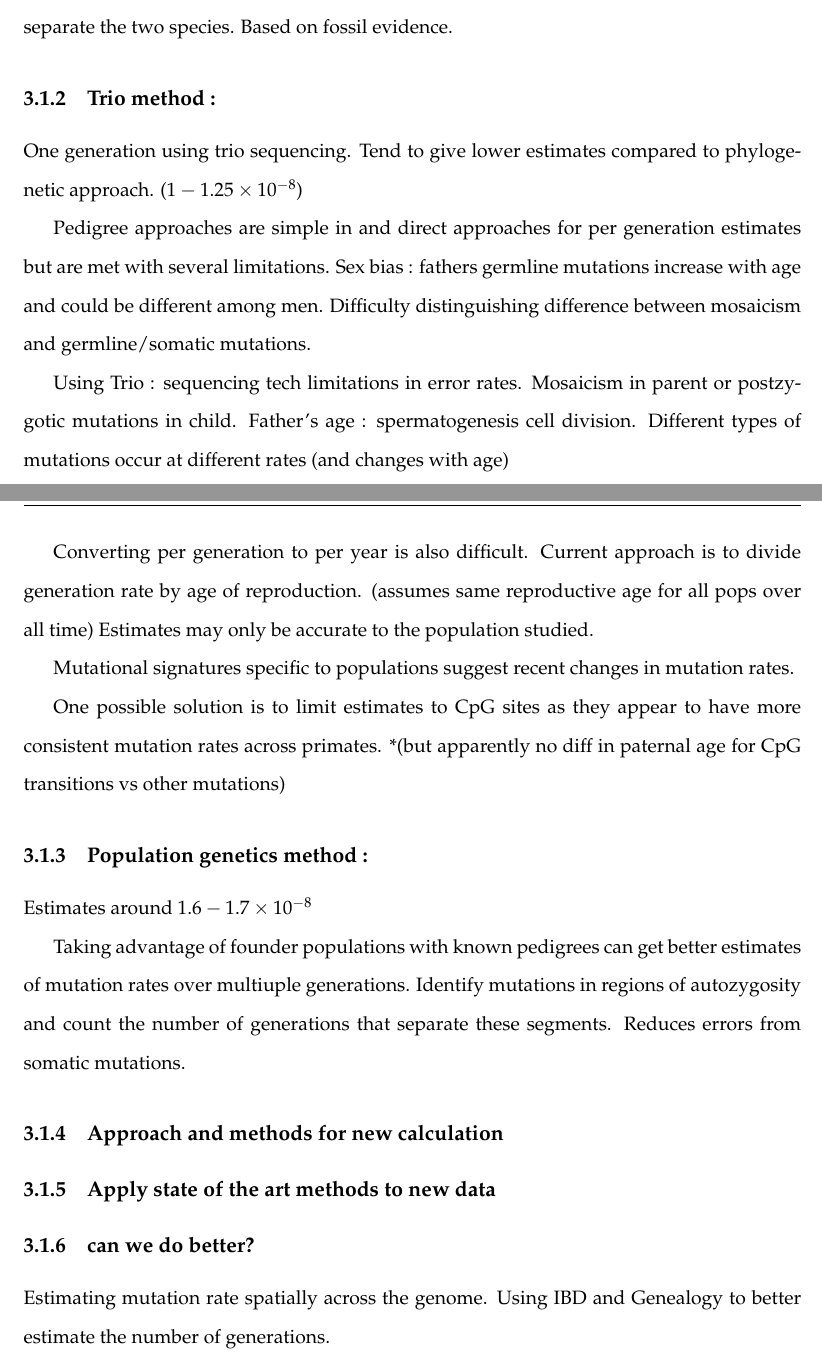
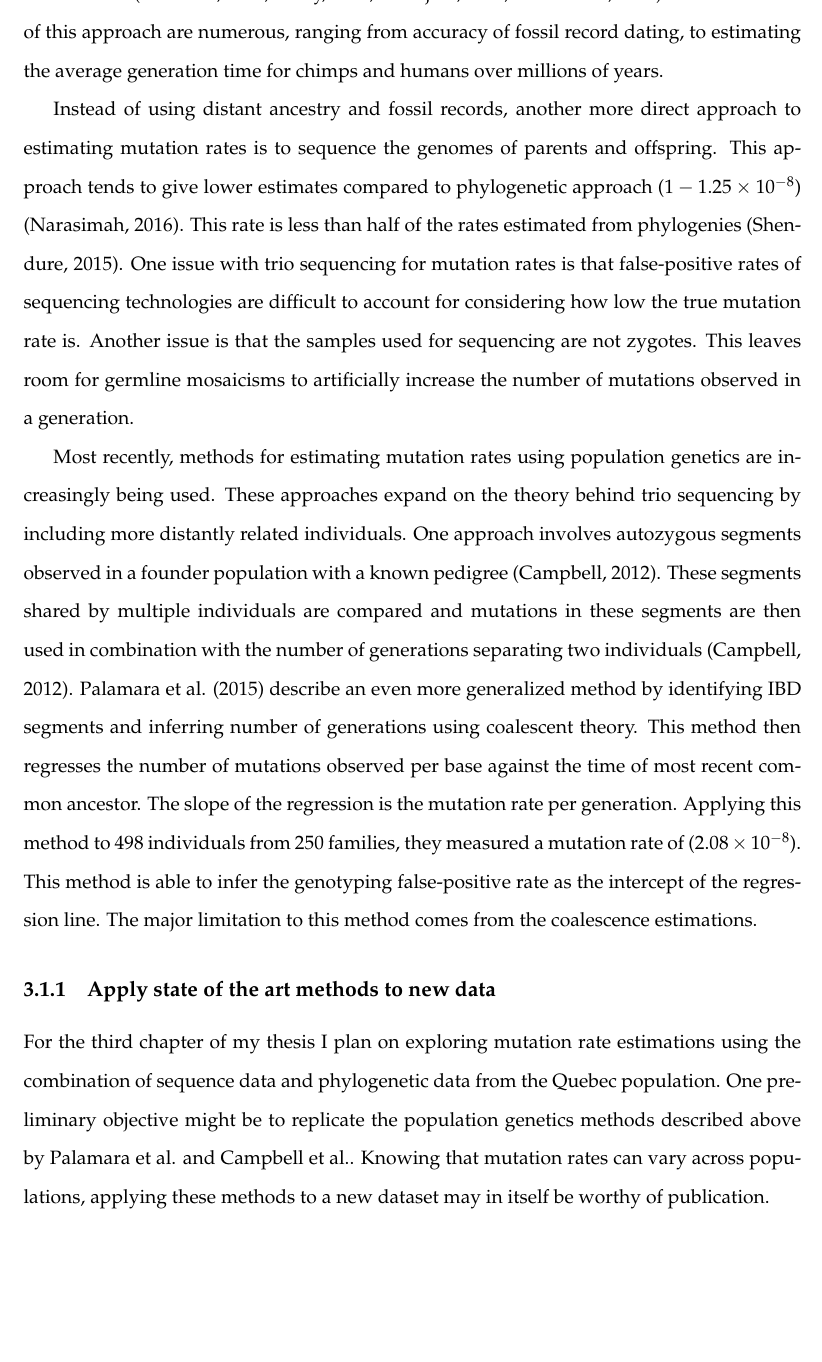
Before and after one commit to LukeAndersonTrocme/LegacyData, a LaTeX thesis (QE/thesis_1/main.tex): two parts of pages 11 and 12 of 15 before the commit and part of page 12 of 16 after it, the two joined at a grey line, cut at the place of the change, the shorter picture padded with empty space. Compiled offline with pdfLaTeX.

Commit message:
Mutation rate section

```diff
--- a/QE/thesis_1/main.tex
+++ b/QE/thesis_1/main.tex
@@ -339,38 +346,25 @@ Estimating mutation rates in humans has proven to be difficult for a number of r
+The limitations of this approach are numerous, ranging from accuracy of fossil record dating, to estimating the average generation time for chimps and humans over millions of years.
 
-Three main categories of methods :
+Instead of using distant ancestry and fossil records, another more direct approach to estimating mutation rates is to sequence the genomes of parents and offspring.
+This approach tends to give lower estimates compared to phylogenetic approach ($1-1.25\times10^{-8}$) (Narasimah, 2016).
+This rate is less than half of the rates estimated from phylogenies (Shendure, 2015).
+One issue with trio sequencing for mutation rates is that false-positive rates of sequencing technologies are difficult to account for considering how low the true mutation rate is.
+Another issue is that the samples used for sequencing are not zygotes.
+This leaves room for germline mosaicisms to artificially increase the number of mutations observed in a generation.
 
-\subsection{Phylogenetic method :} Chimp vs human estimates $2.5\times10^{-8}$ but limitations about the number of generations that separate the two species. Based on fossil evidence.
-
-\subsection{Trio method :} One generation using trio sequencing.
-Tend to give lower estimates compared to phylogenetic approach. ($1-1.25\times10^{-8}$)
-
-Pedigree approaches are simple in and direct approaches for per generation estimates but are met with several limitations.
-Sex bias : fathers germline mutations increase with age and could be different among men.
-Difficulty distinguishing difference between mosaicism and germline/somatic mutations.
-
-Using Trio : sequencing tech limitations in error rates.
-Mosaicism in parent or postzygotic mutations in child.
-Father's age : spermatogenesis cell division.
-Different types of mutations occur at different rates (and changes with age)
-
-Converting per generation to per year is also difficult.
-Current approach is to divide generation rate by age of reproduction. (assumes same reproductive age for all pops over all time)
-Estimates may only be accurate to the population studied.
-
-Mutational signatures specific to populations suggest recent changes in mutation rates.
-
-One possible solution is to limit estimates to CpG sites as they appear to have more consistent mutation rates across primates. *(but apparently no diff in paternal age for CpG transitions vs other mutations)
-
-\subsection{Population genetics method : }
-Estimates around $1.6-1.7\times10^{-8}$
-
-Taking advantage of founder populations with known pedigrees can get better estimates of mutation rates over multiuple generations.
-Identify mutations in regions of autozygosity and count the number of generations that separate these segments.
-Reduces errors from somatic mutations.
-\subsection{Approach and methods for new calculation}
+Most recently, methods for estimating mutation rates using population genetics are increasingly being used.
+These approaches expand on the theory behind trio sequencing by including more distantly related individuals.
+One approach involves autozygous segments observed in a founder population with a known pedigree (Campbell, 2012).
+These segments shared by multiple individuals are compared and mutations in these segments are then used in combination with the number of generations separating two individuals (Campbell, 2012).
+Palamara et al. (2015) describe an even more generalized method by identifying IBD segments and inferring number of generations using coalescent theory.
+This method then regresses the number of mutations observed per base against the time of most recent common ancestor.
+The slope of the regression is the mutation rate per generation.
+Applying this method to 498 individuals from 250 families, they measured a mutation rate of ($2.08\times10^{-8}$).
+This method is able to infer the genotyping false-positive rate as the intercept of the regression line.
+The major limitation to this method comes from the coalescence estimations.
 
 \subsection{Apply state of the art methods to new data}
+For the third chapter of my thesis I plan on exploring mutation rate estimations using the combination of sequence data and phylogenetic data from the Quebec population.
+One preliminary objective might be to replicate the population genetics methods described above by Palamara et al. and Campbell et al..
+Knowing that mutation rates can vary across populations, applying these methods to a new dataset may in itself be worthy of publication.
 
-\subsection{can we do better?}
-Estimating mutation rate spatially across the genome.
-Using IBD and Genealogy to better estimate the number of generations.
```
Also changed, not shown: QE/thesis_1/main.tex (34 more changed lines), 1 other file.
